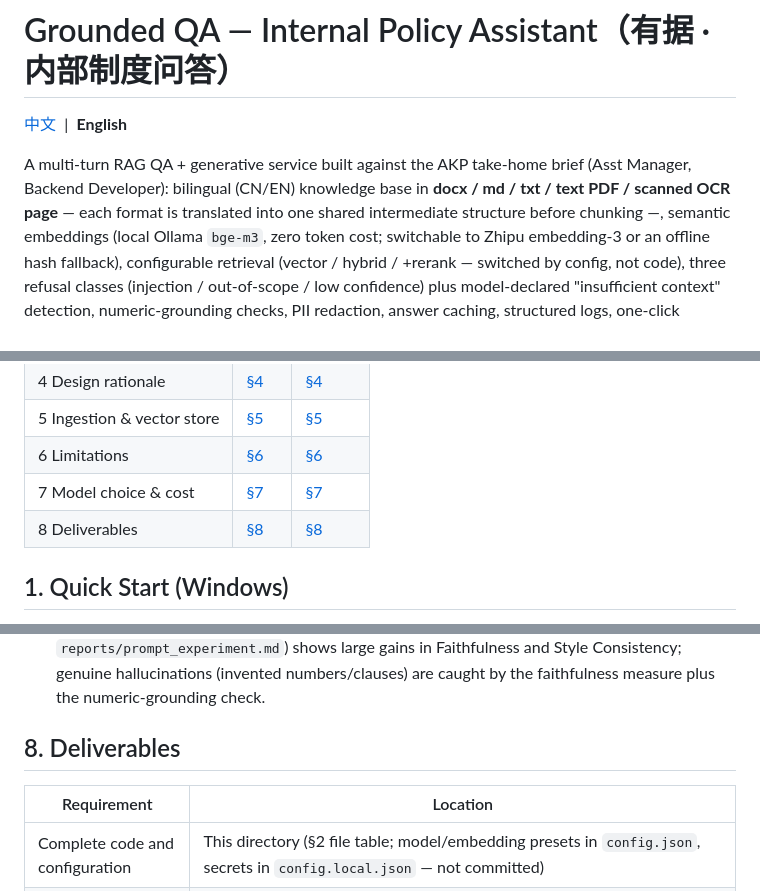
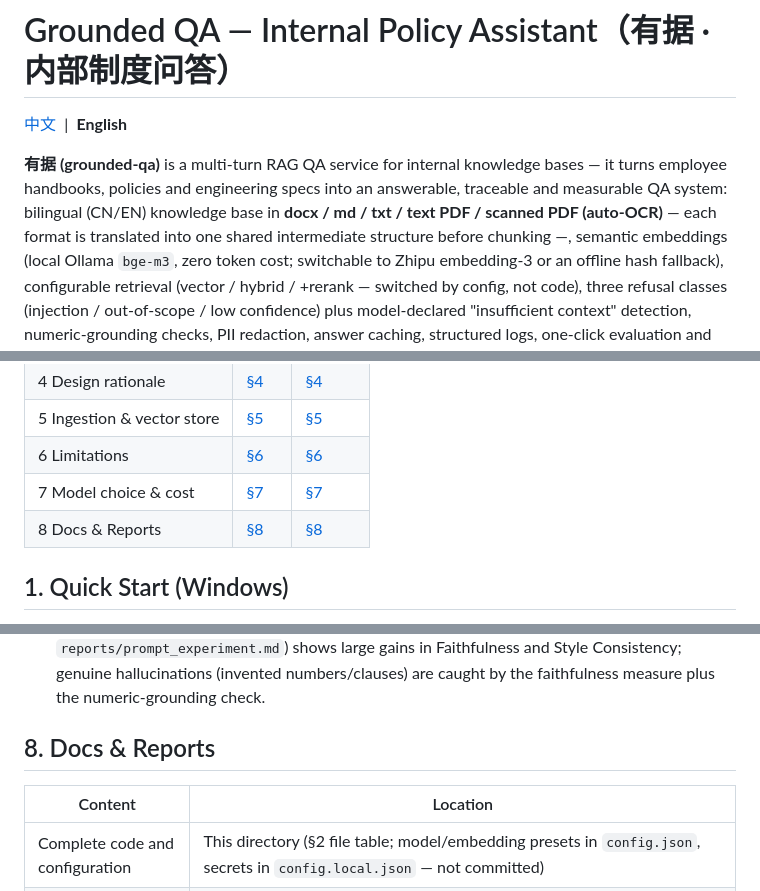
Before and after one commit to pwang7456/grounded-qa, a Markdown page: README.en.md, 3 parts joined by grey strips. Rendered like a GitHub page.

```diff
--- a/README.en.md
+++ b/README.en.md
@@ -3,9 +3,10 @@
 <a id="top"></a>
 <a href="README.md">中文</a> &nbsp;|&nbsp; **English**
 
-A multi-turn RAG QA + generative service built against the AKP take-home brief
-(Asst Manager, Backend Developer): bilingual (CN/EN) knowledge base in **docx / md / txt / text PDF /
-scanned OCR page** — each format is translated into one shared intermediate structure before chunking —,
+**有据 (grounded-qa)** is a multi-turn RAG QA service for internal knowledge bases — it turns
+employee handbooks, policies and engineering specs into an answerable, traceable and measurable
+QA system: bilingual (CN/EN) knowledge base in **docx / md / txt / text PDF /
+scanned PDF (auto-OCR)** — each format is translated into one shared intermediate structure before chunking —,
 semantic embeddings (local Ollama `bge-m3`, zero token cost; switchable to Zhipu
 embedding-3 or an offline hash fallback),
 configurable retrieval (vector / hybrid / +rerank — switched by config, not code),
@@ -24,7 +25,7 @@ structured logs, one-click evaluation and load test, and an ops report.
 | 5 Ingestion & vector store | [§5](README.md#s5) | [§5](#s5) |
 | 6 Limitations | [§6](README.md#s6) | [§6](#s6) |
 | 7 Model choice & cost | [§7](README.md#s7) | [§7](#s7) |
-| 8 Deliverables | [§8](README.md#s8) | [§8](#s8) |
+| 8 Docs & Reports | [§8](README.md#s8) | [§8](#s8) |
 
 <a id="s1"></a>
 ## 1. Quick Start (Windows)
@@ -343,9 +344,9 @@ table degrades into noise); body text is never altered by one character.
   the faithfulness measure plus the numeric-grounding check.
 
 <a id="s8"></a>
-## 8. Deliverables
+## 8. Docs & Reports
 
-| Requirement | Location |
+| Content | Location |
 |---|---|
 | Complete code and configuration | This directory (§2 file table; model/embedding presets in `config.json`, secrets in `config.local.json` — not committed) |
 | One-click evaluation script | `eval.py`, `scripts/load_test.py`, `scripts/ops_report.py` |
```
Also changed, not shown: other parts of README.en.md (+1 -1 lines), README.md (+6 -6 lines), docs/issue_diagnosis.md (+1 -1 lines).
